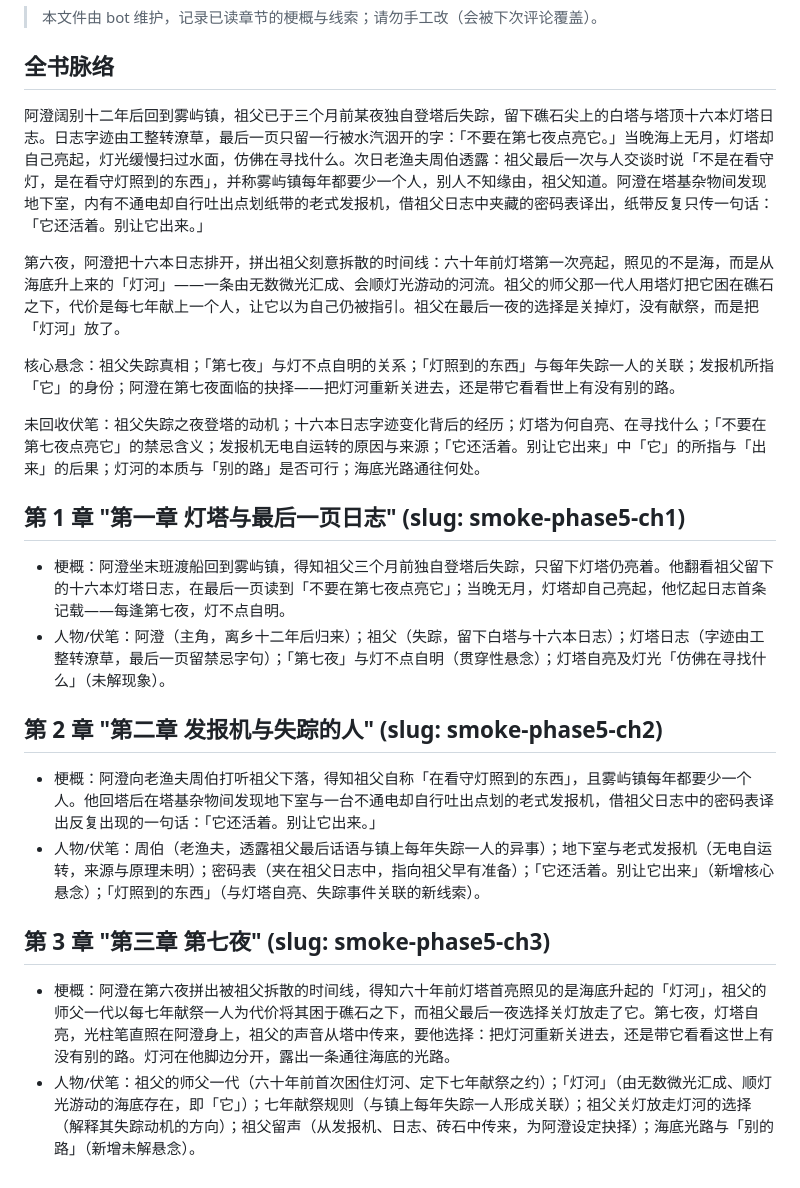
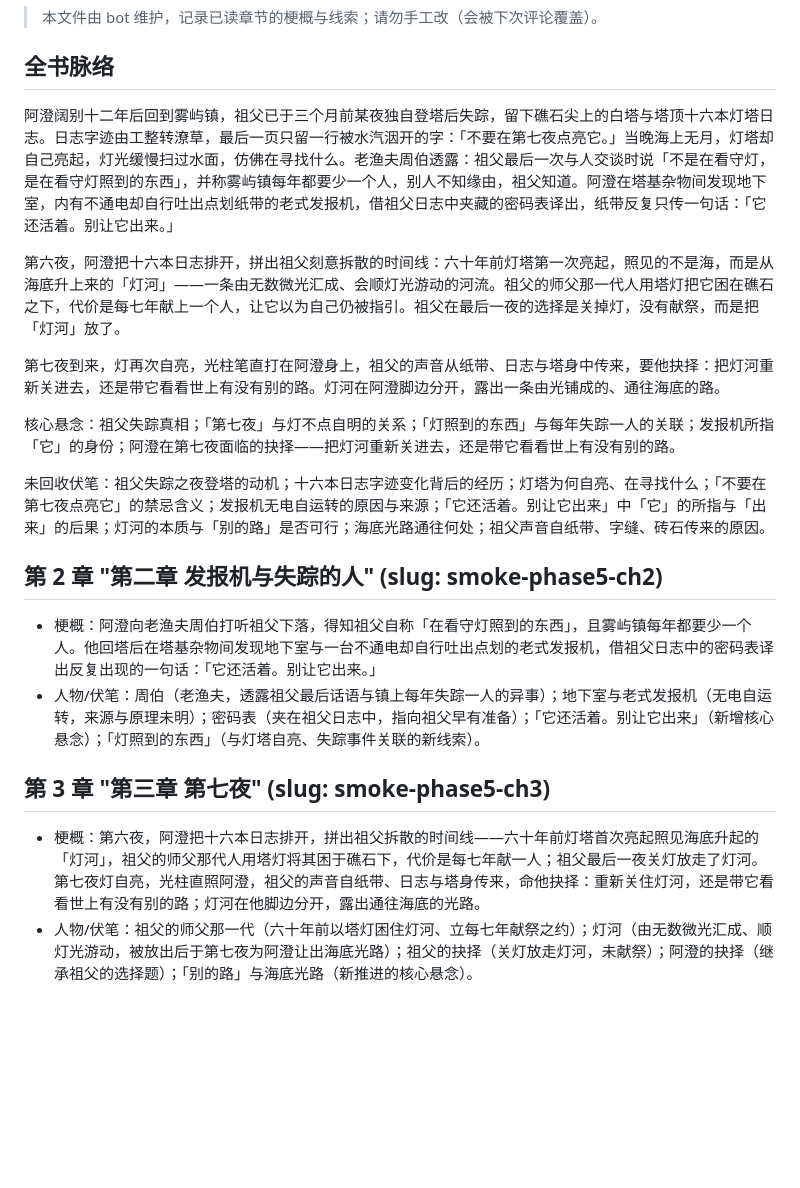
Before and after one commit to Hugo-Hawking/everyday-writing, a Markdown page: data/series/smoke-phase5.md, the part around the change. Rendered like a GitHub page; blank space fills up the shorter version.

Commit message:
bot: update series memory

```diff
--- a/data/series/smoke-phase5.md
+++ b/data/series/smoke-phase5.md
@@ -4,22 +4,20 @@
 
 ## 全书脉络
 
-阿澄阔别十二年后回到雾屿镇，祖父已于三个月前某夜独自登塔后失踪，留下礁石尖上的白塔与塔顶十六本灯塔日志。日志字迹由工整转潦草，最后一页只留一行被水汽洇开的字：「不要在第七夜点亮它。」当晚海上无月，灯塔却自己亮起，灯光缓慢扫过水面，仿佛在寻找什么。次日老渔夫周伯透露：祖父最后一次与人交谈时说「不是在看守灯，是在看守灯照到的东西」，并称雾屿镇每年都要少一个人，别人不知缘由，祖父知道。阿澄在塔基杂物间发现地下室，内有不通电却自行吐出点划纸带的老式发报机，借祖父日志中夹藏的密码表译出，纸带反复只传一句话：「它还活着。别让它出来。」
+阿澄阔别十二年后回到雾屿镇，祖父已于三个月前某夜独自登塔后失踪，留下礁石尖上的白塔与塔顶十六本灯塔日志。日志字迹由工整转潦草，最后一页只留一行被水汽洇开的字：「不要在第七夜点亮它。」当晚海上无月，灯塔却自己亮起，灯光缓慢扫过水面，仿佛在寻找什么。老渔夫周伯透露：祖父最后一次与人交谈时说「不是在看守灯，是在看守灯照到的东西」，并称雾屿镇每年都要少一个人，别人不知缘由，祖父知道。阿澄在塔基杂物间发现地下室，内有不通电却自行吐出点划纸带的老式发报机，借祖父日志中夹藏的密码表译出，纸带反复只传一句话：「它还活着。别让它出来。」
 
 第六夜，阿澄把十六本日志排开，拼出祖父刻意拆散的时间线：六十年前灯塔第一次亮起，照见的不是海，而是从海底升上来的「灯河」——一条由无数微光汇成、会顺灯光游动的河流。祖父的师父那一代人用塔灯把它困在礁石之下，代价是每七年献上一个人，让它以为自己仍被指引。祖父在最后一夜的选择是关掉灯，没有献祭，而是把「灯河」放了。
 
+第七夜到来，灯再次自亮，光柱笔直打在阿澄身上，祖父的声音从纸带、日志与塔身中传来，要他抉择：把灯河重新关进去，还是带它看看世上有没有别的路。灯河在阿澄脚边分开，露出一条由光铺成的、通往海底的路。
+
 核心悬念：祖父失踪真相；「第七夜」与灯不点自明的关系；「灯照到的东西」与每年失踪一人的关联；发报机所指「它」的身份；阿澄在第七夜面临的抉择——把灯河重新关进去，还是带它看看世上有没有别的路。
 
-未回收伏笔：祖父失踪之夜登塔的动机；十六本日志字迹变化背后的经历；灯塔为何自亮、在寻找什么；「不要在第七夜点亮它」的禁忌含义；发报机无电自运转的原因与来源；「它还活着。别让它出来」中「它」的所指与「出来」的后果；灯河的本质与「别的路」是否可行；海底光路通往何处。
-
-## 第 1 章 "第一章 灯塔与最后一页日志" (slug: smoke-phase5-ch1)
-- 梗概：阿澄坐末班渡船回到雾屿镇，得知祖父三个月前独自登塔后失踪，只留下灯塔仍亮着。他翻看祖父留下的十六本灯塔日志，在最后一页读到「不要在第七夜点亮它」；当晚无月，灯塔却自己亮起，他忆起日志首条记载——每逢第七夜，灯不点自明。
-- 人物/伏笔：阿澄（主角，离乡十二年后归来）；祖父（失踪，留下白塔与十六本日志）；灯塔日志（字迹由工整转潦草，最后一页留禁忌字句）；「第七夜」与灯不点自明（贯穿性悬念）；灯塔自亮及灯光「仿佛在寻找什么」（未解现象）。
+未回收伏笔：祖父失踪之夜登塔的动机；十六本日志字迹变化背后的经历；灯塔为何自亮、在寻找什么；「不要在第七夜点亮它」的禁忌含义；发报机无电自运转的原因与来源；「它还活着。别让它出来」中「它」的所指与「出来」的后果；灯河的本质与「别的路」是否可行；海底光路通往何处；祖父声音自纸带、字缝、砖石传来的原因。
 
 ## 第 2 章 "第二章 发报机与失踪的人" (slug: smoke-phase5-ch2)
 - 梗概：阿澄向老渔夫周伯打听祖父下落，得知祖父自称「在看守灯照到的东西」，且雾屿镇每年都要少一个人。他回塔后在塔基杂物间发现地下室与一台不通电却自行吐出点划的老式发报机，借祖父日志中的密码表译出反复出现的一句话：「它还活着。别让它出来。」
 - 人物/伏笔：周伯（老渔夫，透露祖父最后话语与镇上每年失踪一人的异事）；地下室与老式发报机（无电自运转，来源与原理未明）；密码表（夹在祖父日志中，指向祖父早有准备）；「它还活着。别让它出来」（新增核心悬念）；「灯照到的东西」（与灯塔自亮、失踪事件关联的新线索）。
 
 ## 第 3 章 "第三章 第七夜" (slug: smoke-phase5-ch3)
-- 梗概：阿澄在第六夜拼出被祖父拆散的时间线，得知六十年前灯塔首亮照见的是海底升起的「灯河」，祖父的师父一代以每七年献祭一人为代价将其困于礁石之下，而祖父最后一夜选择关灯放走了它。第七夜，灯塔自亮，光柱笔直照在阿澄身上，祖父的声音从塔中传来，要他选择：把灯河重新关进去，还是带它看看这世上有没有别的路。灯河在他脚边分开，露出一条通往海底的光路。
-- 人物/伏笔：祖父的师父一代（六十年前首次困住灯河、定下七年献祭之约）；「灯河」（由无数微光汇成、顺灯光游动的海底存在，即「它」）；七年献祭规则（与镇上每年失踪一人形成关联）；祖父关灯放走灯河的选择（解释其失踪动机的方向）；祖父留声（从发报机、日志、砖石中传来，为阿澄设定抉择）；海底光路与「别的路」（新增未解悬念）。
+- 梗概：第六夜，阿澄把十六本日志排开，拼出祖父拆散的时间线——六十年前灯塔首次亮起照见海底升起的「灯河」，祖父的师父那代人用塔灯将其困于礁石下，代价是每七年献一人；祖父最后一夜关灯放走了灯河。第七夜灯自亮，光柱直照阿澄，祖父的声音自纸带、日志与塔身传来，命他抉择：重新关住灯河，还是带它看看世上有没有别的路；灯河在他脚边分开，露出通往海底的光路。
+- 人物/伏笔：祖父的师父那一代（六十年前以塔灯困住灯河、立每七年献祭之约）；灯河（由无数微光汇成、顺灯光游动，被放出后于第七夜为阿澄让出海底光路）；祖父的抉择（关灯放走灯河，未献祭）；阿澄的抉择（继承祖父的选择题）；「别的路」与海底光路（新推进的核心悬念）。
```
